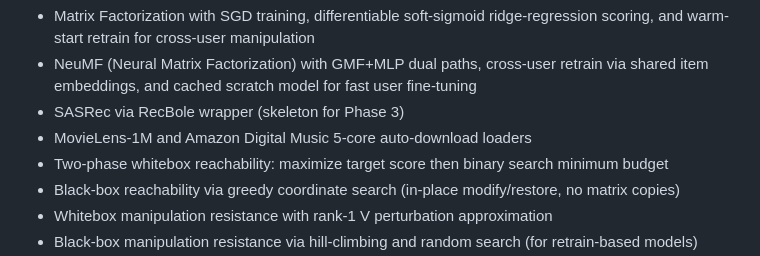
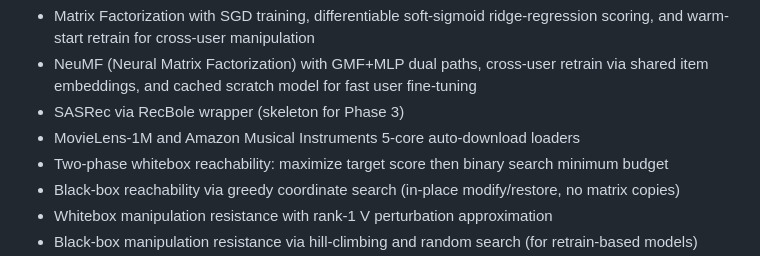
Before and after one commit to stefanocasafranca/CausalLens, a Markdown page: BUILD_SCRIPT_FULL.md, the part around the change. Rendered like a GitHub page.

Commit message:
[invisible-doc] Spec update at 2026-04-15 21:44:47

```diff
--- a/BUILD_SCRIPT_FULL.md
+++ b/BUILD_SCRIPT_FULL.md
@@ -50,7 +50,7 @@ requirements.txt         — dependencies
 - Matrix Factorization with SGD training, differentiable soft-sigmoid ridge-regression scoring, and warm-start retrain for cross-user manipulation
 - NeuMF (Neural Matrix Factorization) with GMF+MLP dual paths, cross-user retrain via shared item embeddings, and cached scratch model for fast user fine-tuning
 - SASRec via RecBole wrapper (skeleton for Phase 3)
-- MovieLens-1M and Amazon Digital Music 5-core auto-download loaders
+- MovieLens-1M and Amazon Musical Instruments 5-core auto-download loaders
 - Two-phase whitebox reachability: maximize target score then binary search minimum budget
 - Black-box reachability via greedy coordinate search (in-place modify/restore, no matrix copies)
 - Whitebox manipulation resistance with rank-1 V perturbation approximation
```
